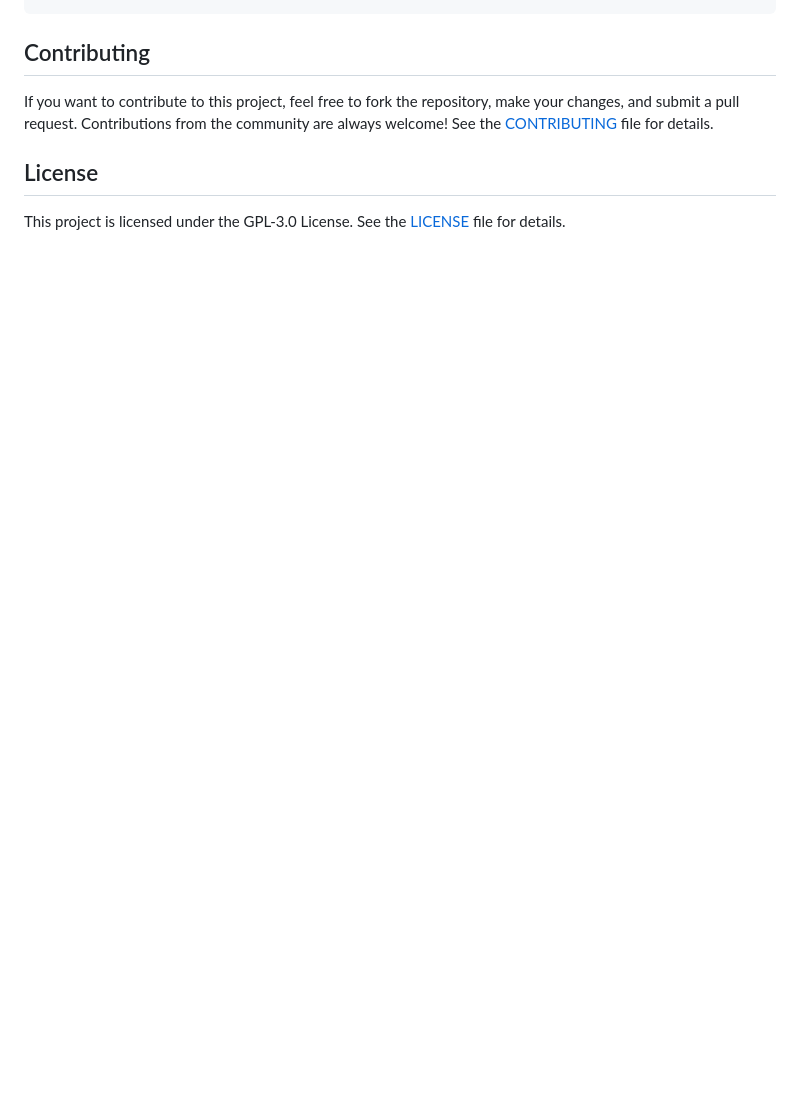
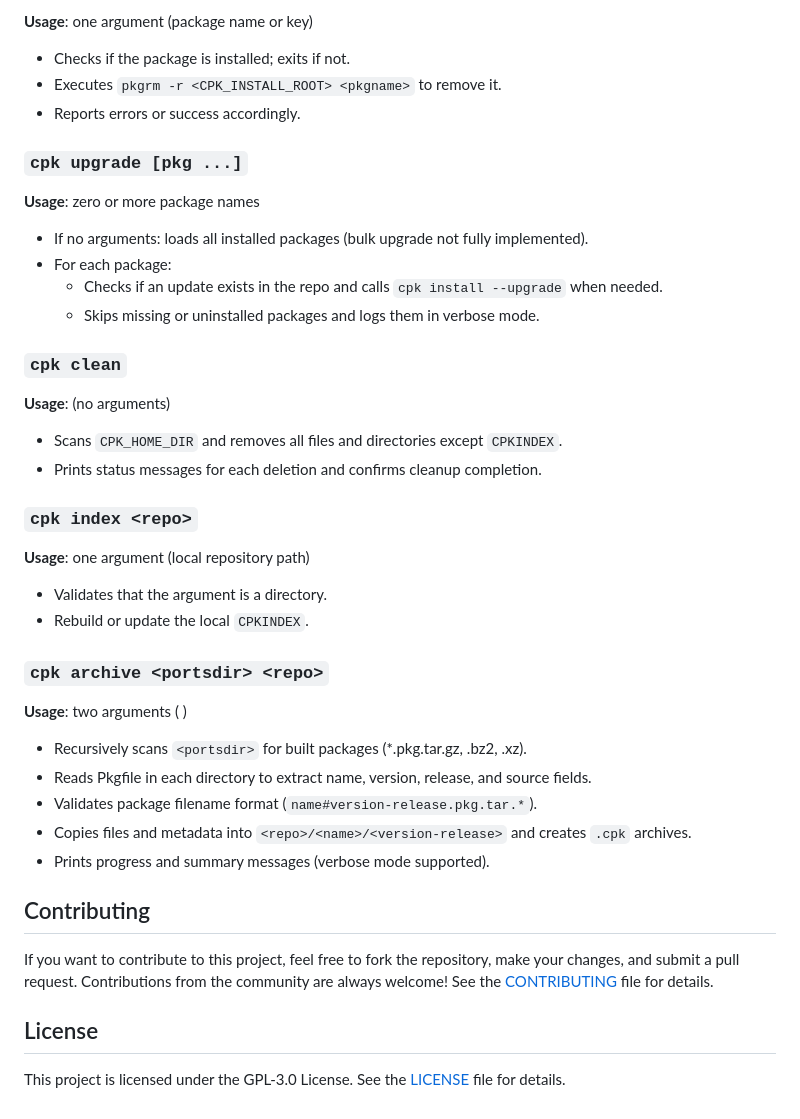
Before and after one commit to sepen/cpk, a Markdown page: README.md, the part around the change printed below. Rendered like a GitHub page; blank space fills up the shorter version.

```diff
--- a/README.md
+++ b/README.md
@@ -135,3 +160,42 @@ cpk info htop
+**Usage**: one argument (package name or key)
+
+- Checks if the package is installed; exits if not.
+- Executes `pkgrm -r <CPK_INSTALL_ROOT> <pkgname>` to remove it.
+- Reports errors or success accordingly.
+
+### `cpk upgrade [pkg ...]`
+
+**Usage**: zero or more package names
+
+- If no arguments: loads all installed packages (bulk upgrade not fully implemented).
+- For each package:
+  - Checks if an update exists in the repo and calls `cpk install --upgrade` when needed.
+  - Skips missing or uninstalled packages and logs them in verbose mode.
+
+### `cpk clean`
+
+**Usage**: (no arguments)
+
+- Scans `CPK_HOME_DIR` and removes all files and directories except `CPKINDEX`.
+- Prints status messages for each deletion and confirms cleanup completion.
+
+### `cpk index <repo>`
+
+**Usage**: one argument (local repository path)
+
+- Validates that the argument is a directory.
+- Rebuild or update the local `CPKINDEX`.
+
+### `cpk archive <portsdir> <repo>`
+
+**Usage**: two arguments (<portsdir> <repo>)
+
+- Recursively scans `<portsdir>` for built packages (*.pkg.tar.gz, .bz2, .xz).
+- Reads Pkgfile in each directory to extract name, version, release, and source fields.
+- Validates package filename format (`name#version-release.pkg.tar.*`).
+- Copies files and metadata into `<repo>/<name>/<version-release>` and creates `.cpk` archives.
+- Prints progress and summary messages (verbose mode supported).
+
 
 ## Contributing
 
```
Also changed, not shown: other parts of README.md (+60 -35 lines).
